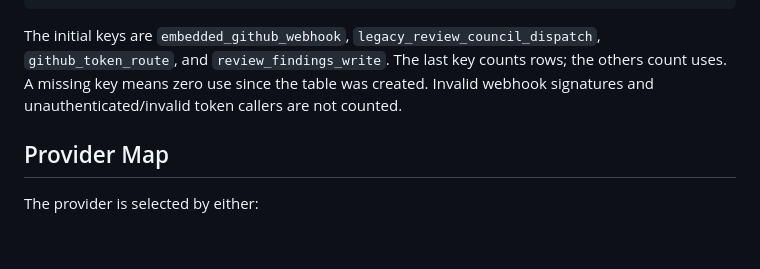
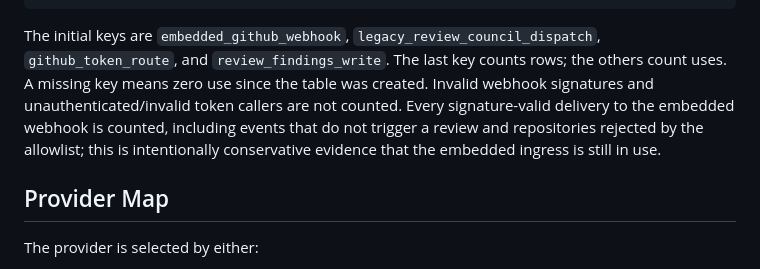
Before and after one commit to canyugs/openab-control-plane, a Markdown page: docs/bot-operations.md, the part around the change. Rendered like a GitHub page; blank space fills up the shorter version.

Commit message:
docs: clarify embedded webhook usage counter

```diff
--- a/docs/bot-operations.md
+++ b/docs/bot-operations.md
@@ -169,7 +169,11 @@ The initial keys are `embedded_github_webhook`,
 `legacy_review_council_dispatch`, `github_token_route`, and
 `review_findings_write`. The last key counts rows; the others count uses. A
 missing key means zero use since the table was created. Invalid webhook
-signatures and unauthenticated/invalid token callers are not counted.
+signatures and unauthenticated/invalid token callers are not counted. Every
+signature-valid delivery to the embedded webhook is counted, including events
+that do not trigger a review and repositories rejected by the allowlist; this
+is intentionally conservative evidence that the embedded ingress is still in
+use.
 
 ## Provider Map
 
```
